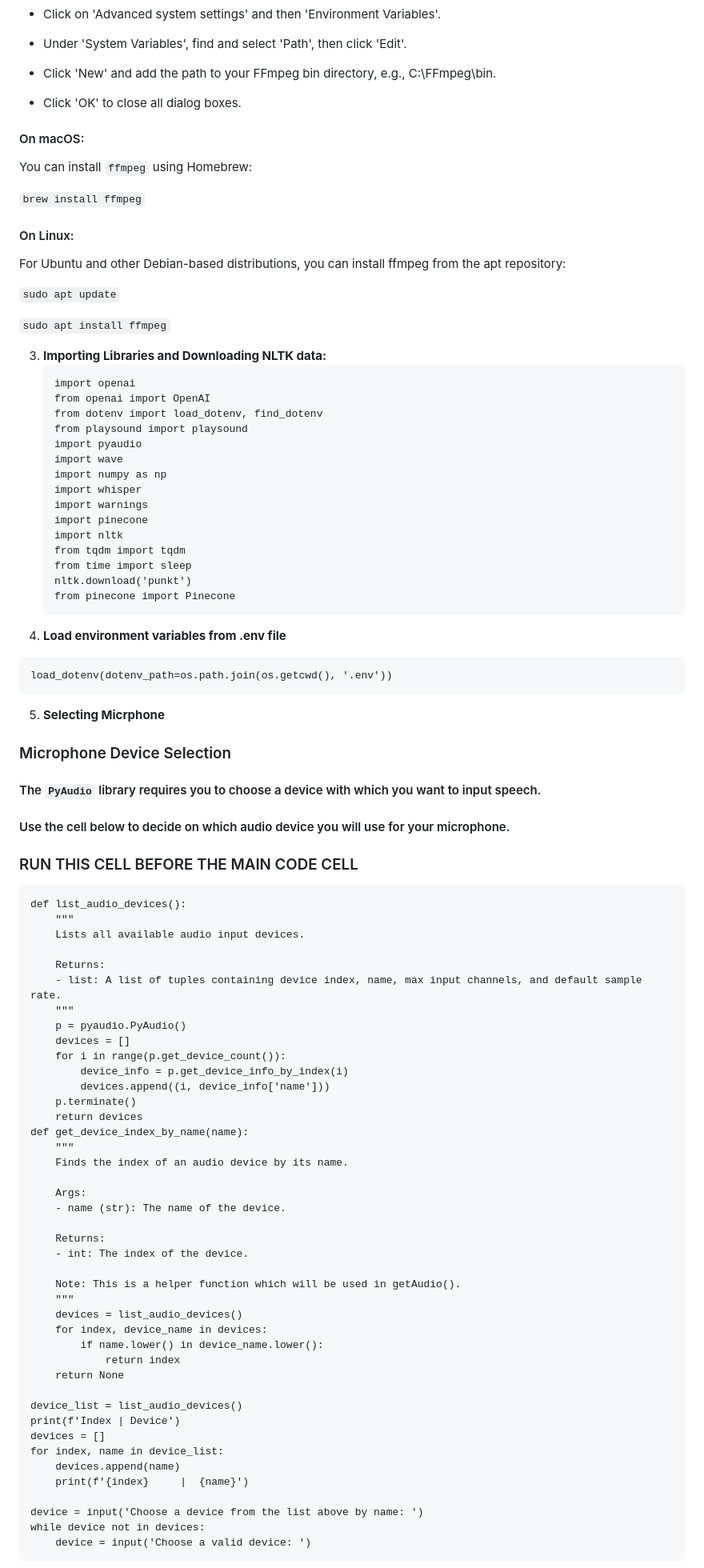
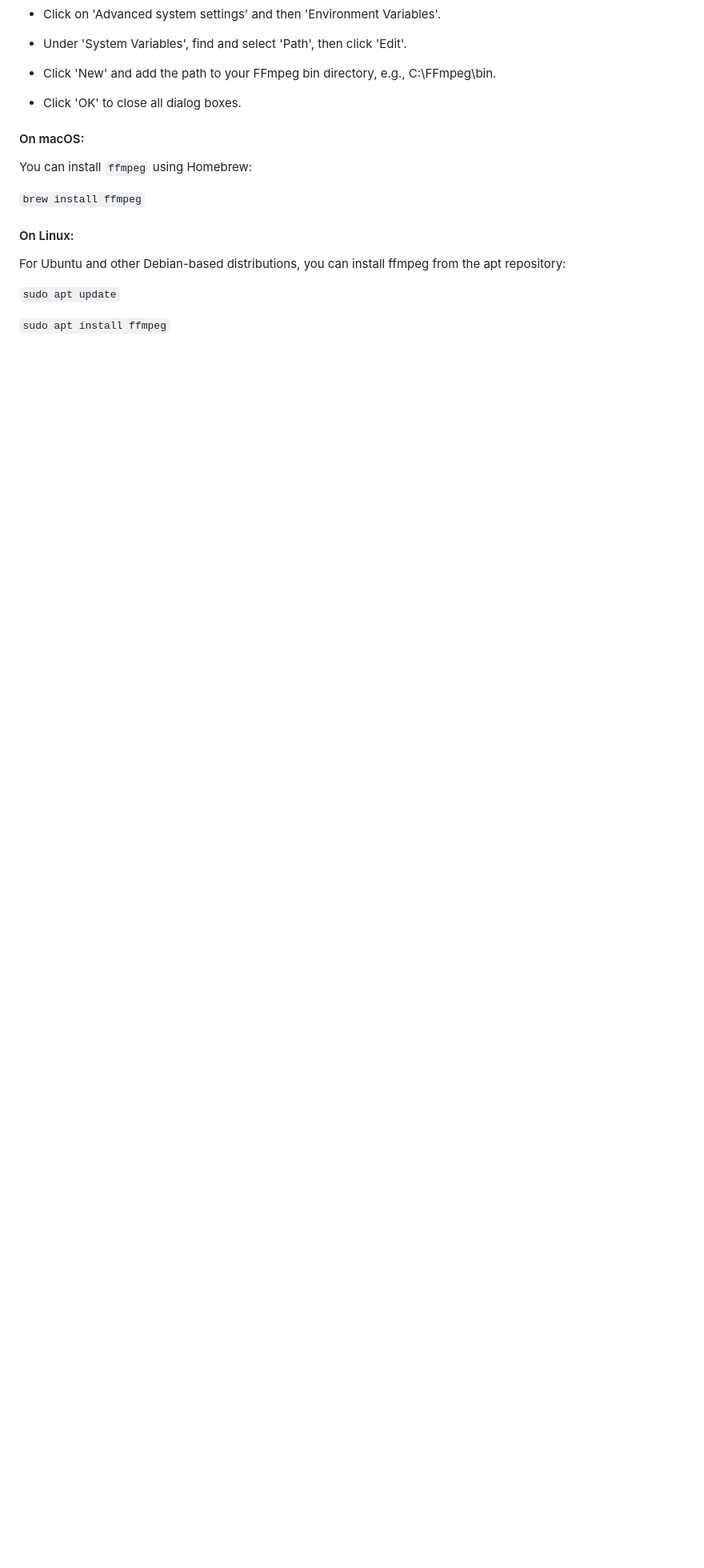
Before and after one commit to MuddassirKhalidi/C.A.L.I.X, a Markdown page: README.md, the part around the change printed below. Shown: that part at 80% size. Drawn GitHub-style; blank space fills up the shorter version.

````diff
--- a/README.md
+++ b/README.md
@@ -94,80 +82,3 @@ For Ubuntu and other Debian-based distributions, you can install ffmpeg from the
 
 `sudo apt install ffmpeg`
 
-3. **Importing Libraries and Downloading NLTK data:**
-   ```import os
-   import openai
-   from openai import OpenAI
-   from dotenv import load_dotenv, find_dotenv
-   from playsound import playsound
-   import pyaudio
-   import wave
-   import numpy as np
-   import whisper
-   import warnings
-   import pinecone
-   import nltk
-   from tqdm import tqdm
-   from time import sleep
-   nltk.download('punkt')
-   from pinecone import Pinecone
-    ```
-4. **Load environment variables from .env file**
-```
-load_dotenv(dotenv_path=os.path.join(os.getcwd(), '.env'))
-```
-
-5. **Selecting Micrphone**
-
-### Microphone Device Selection
-
-#### The `PyAudio` library requires you to choose a device with which you want to input speech.
-
-#### Use the cell below to decide on which audio device you will use for your microphone.
-
-### RUN THIS CELL BEFORE THE MAIN CODE CELL
-```
-def list_audio_devices():
-    """
-    Lists all available audio input devices.
-
-    Returns:
-    - list: A list of tuples containing device index, name, max input channels, and default sample rate.
-    """
-    p = pyaudio.PyAudio()
-    devices = []
-    for i in range(p.get_device_count()):
-        device_info = p.get_device_info_by_index(i)
-        devices.append((i, device_info['name']))
-    p.terminate()
-    return devices
-def get_device_index_by_name(name):
-    """
-    Finds the index of an audio device by its name.
-
-    Args:
-    - name (str): The name of the device.
-
-    Returns:
-    - int: The index of the device.
-
-    Note: This is a helper function which will be used in getAudio().
-    """
-    devices = list_audio_devices()
-    for index, device_name in devices:
-        if name.lower() in device_name.lower():
-            return index
-    return None
-
-device_list = list_audio_devices()
-print(f'Index | Device')
-devices = []
-for index, name in device_list:
-    devices.append(name)
-    print(f'{index}     |  {name}')
-
-device = input('Choose a device from the list above by name: ')
-while device not in devices:
-    device = input('Choose a valid device: ')
-```
-
````
Also changed, not shown: other parts of README.md (+3 -29 lines).
